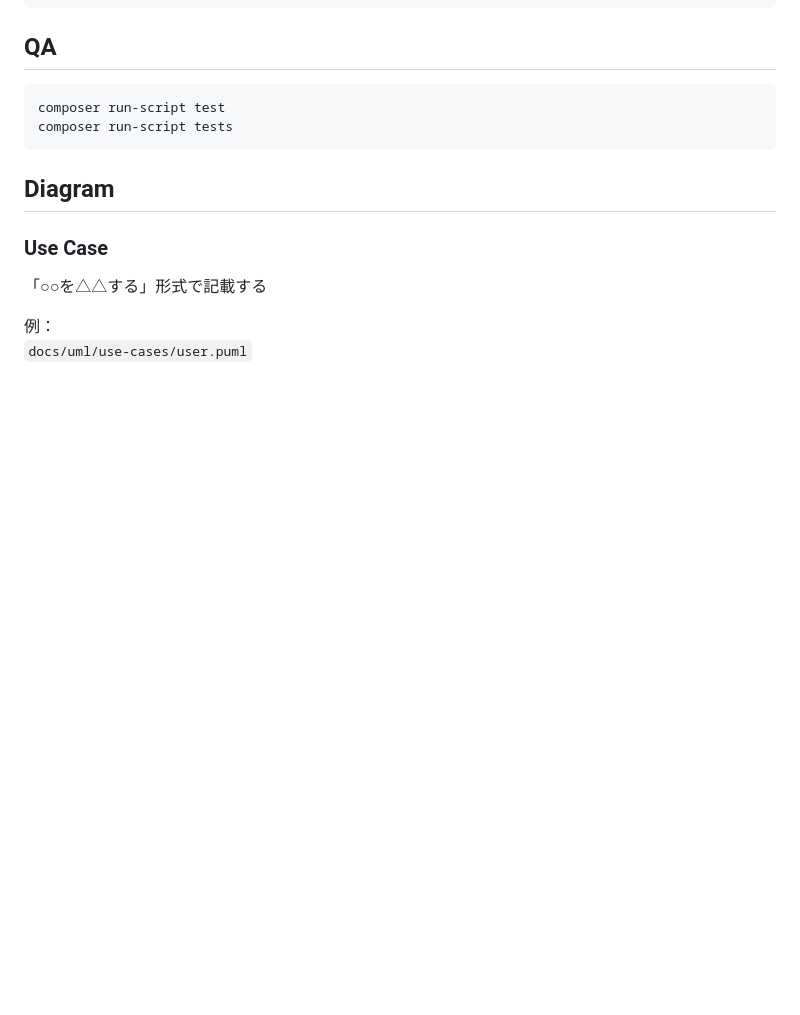
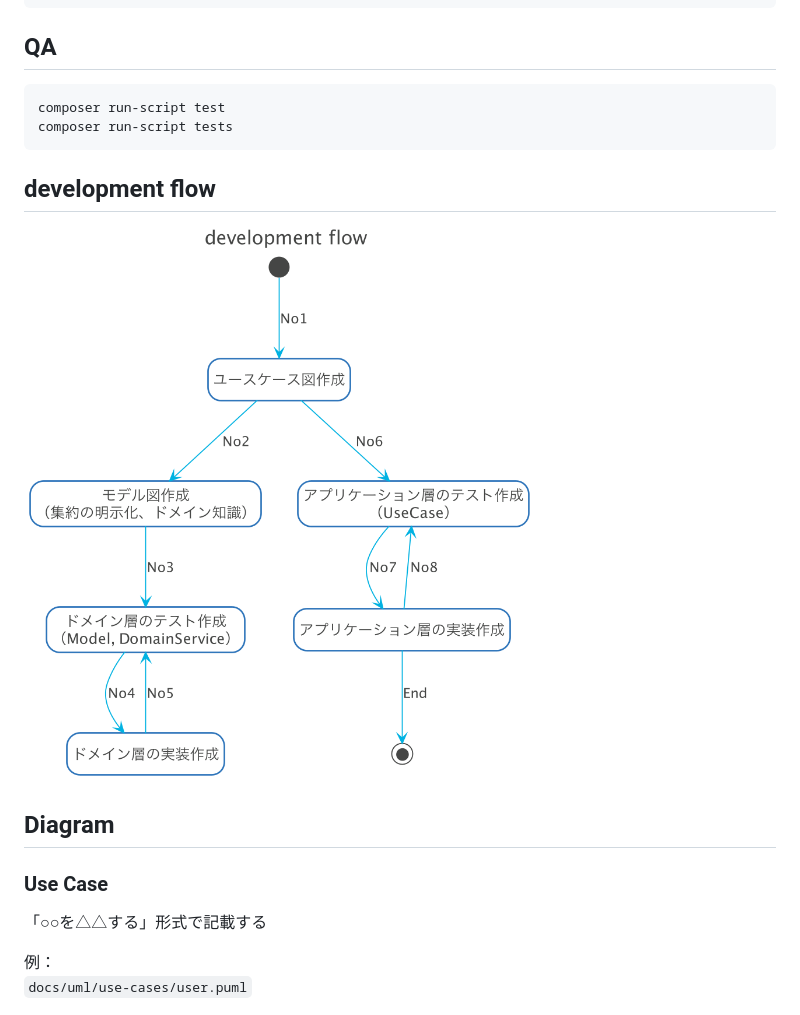
Before and after one commit to apple-x-co/bear-app-old, a Markdown page: README.md, the part around the change. Drawn GitHub-style; pictures changed too: docs/uml/development.png (added); blank space fills up the shorter version.

Commit message:
docs: update README.md

````diff
--- a/README.md
+++ b/README.md
@@ -18,6 +18,10 @@ composer setup
 composer run-script test
 composer run-script tests
 ```
+
+## development flow
+
+![user](./docs/uml/development.png)
 
 ## Diagram
 
````
Also changed, not shown: 1 other file.
